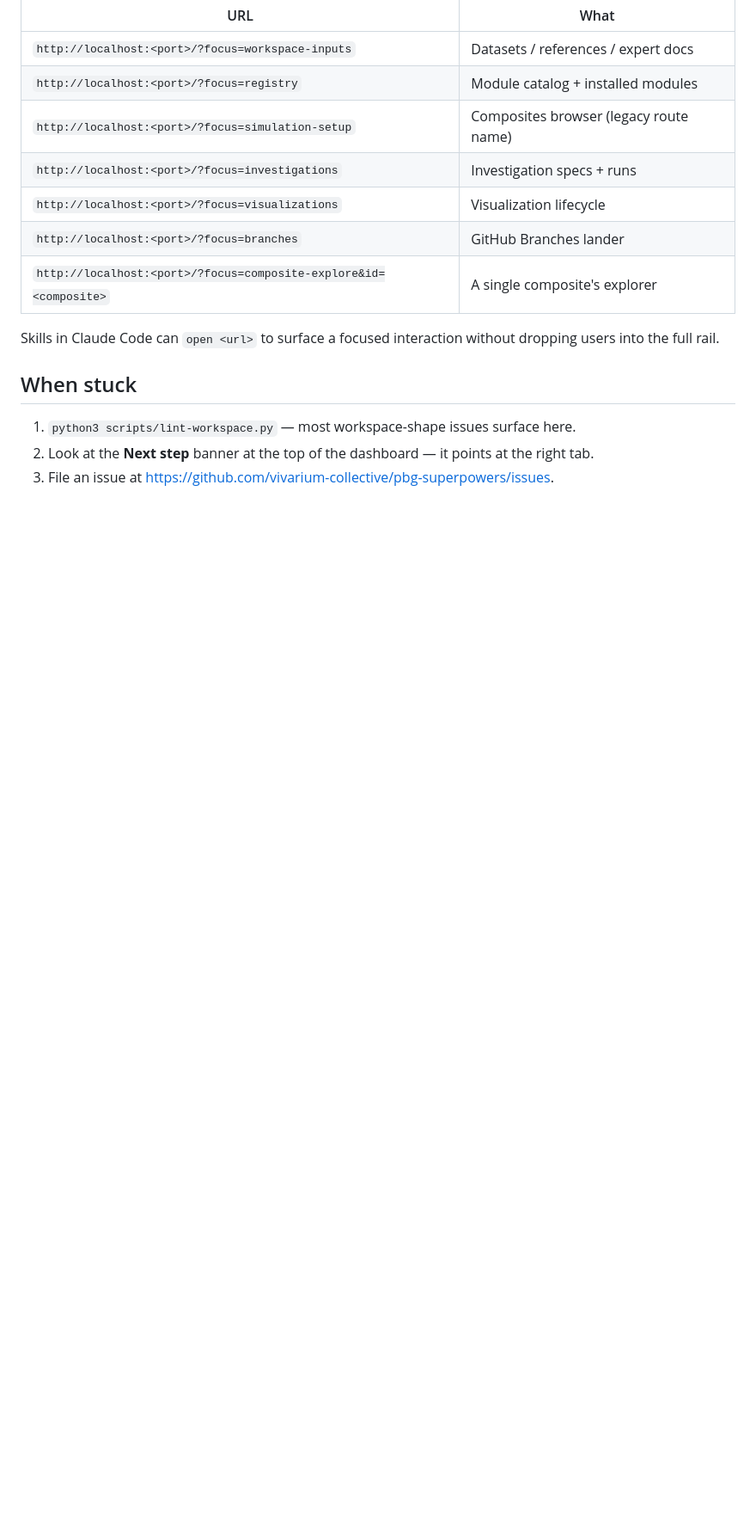
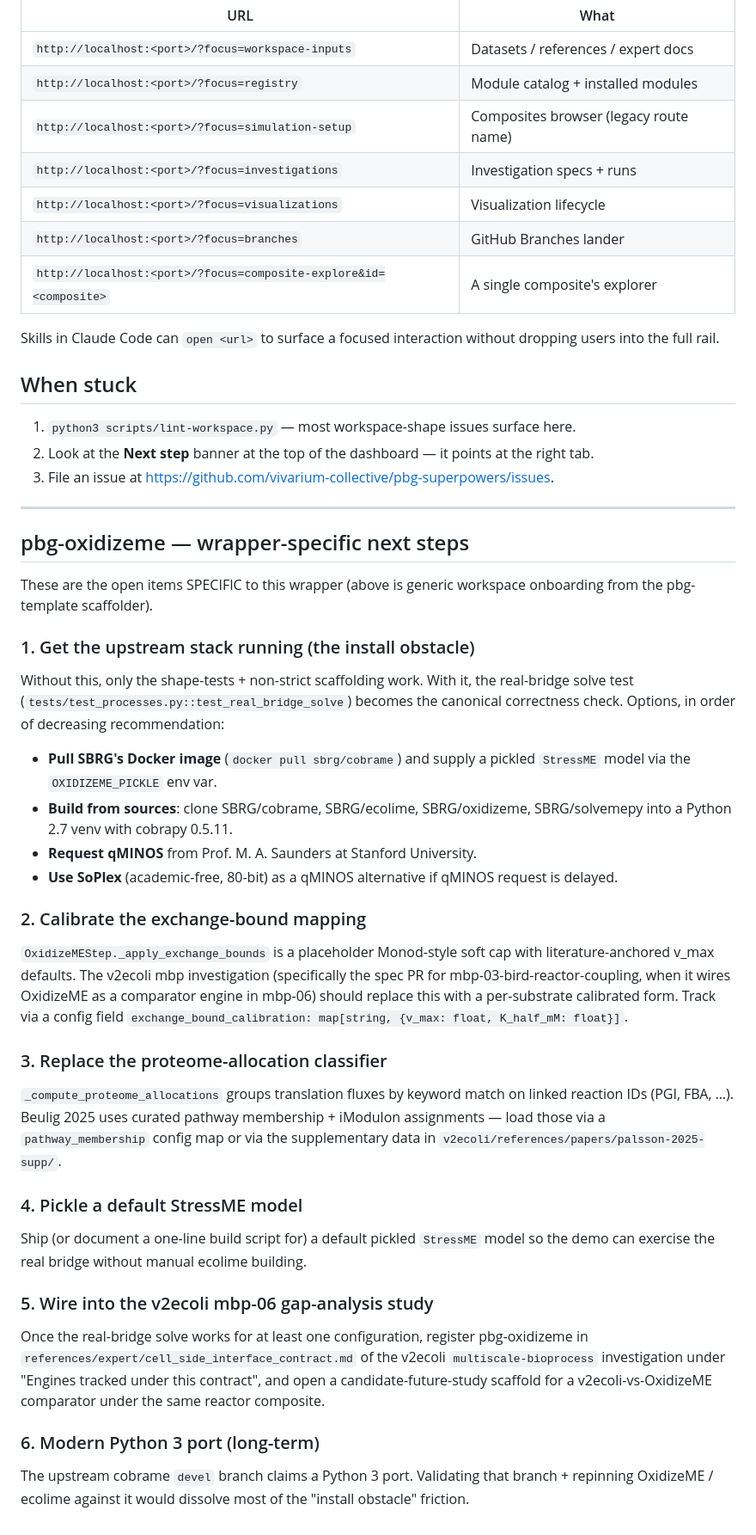
Before and after one commit to vivarium-collective/pbg-oxidizeme, a Markdown page: NEXT_STEPS.md, the part around the change. Shown at 86% size. GitHub-like rendering; blank space fills up the shorter version.

Commit message:
Initial pbg-oxidizeme wrapper: workspace, process, generator, tests, demo
A process-bigraph wrapper for OxidizeME (Yang et al. 2019 PNAS / Palsson
lab), the ME-model used in Beulig 2025 mSystems to interpret high-cell-
density fed-batch E. coli physiology.

Real-bridge fidelity (the pbg-expert default): update() drives the genuine
oxidizeme / cobrame / ecolime / solvemepy / qminospy stack via lazy imports.
The upstream stack is environmentally blocked (Python 2.7 / cobrapy 0.5.11
era + proprietary qMINOS solver from Prof. Saunders at Stanford). The
bridge raises OxidizeMEMissingError with the install pointer in strict
mode, or returns a labelled empty solution (solver_status='upstream_missing',
NaN scalars) in non-strict mode for dashboard scaffolding — never fakes
the science. The Step is the correct shape because ME-models are
constraint-based optimizations, not time-stepped simulations.

Conforms to the cell-side interface contract documented at
v2ecoli/.pbg/worktrees/multiscale-bioprocess/references/expert/
cell_side_interface_contract.md — inputs/outputs use EcoCyc-style
compartment-tagged IDs (GLC[p], OXYGEN-MOLECULE[p], …) mapped to the
ME-model's BiGG IDs via config.exchange_id_map. Drop-in candidate for
v2ecoli mbp-03's keystone coupling under the same reactor composite.

Layout (workspace-shaped via pbg-superpowers scaffold workspace --in-place):
* pbg_oxidizeme/processes.py       — OxidizeMEStep (Step, not Process)
* pbg_oxidizeme/composites/        — @composite_generator oxidizeme_steady_state
* tests/                           — 8 passing (1 skipped: real-bridge gate)
* demo/demo_report.py + report.html — self-contained, runs in non-strict mode
* workspace.yaml + scripts/        — registered in dashboard catalog
* .github/workflows/release.yml    — PyPI trusted-publishing workflow

Validation: pytest 8 passed / 1 skipped; lint-workspace OK; demo renders.
The skipped test exercises the real bridge when OXIDIZEME_PICKLE is set.

Co-Authored-By: Claude Opus 4.7 (1M context) <noreply@anthropic.com>

```diff
--- a/NEXT_STEPS.md
+++ b/NEXT_STEPS.md
@@ -154,3 +154,62 @@ Skills in Claude Code can `open <url>` to surface a focused interaction without
 
 [discovery]: https://github.com/vivarium-collective/pbg-superpowers/blob/main/docs/conventions/discovery.md
 [pbg-superpowers]: https://github.com/vivarium-collective/pbg-superpowers
+
+---
+
+## pbg-oxidizeme — wrapper-specific next steps
+
+These are the open items SPECIFIC to this wrapper (above is generic
+workspace onboarding from the pbg-template scaffolder).
+
+### 1. Get the upstream stack running (the install obstacle)
+
+Without this, only the shape-tests + non-strict scaffolding work. With it,
+the real-bridge solve test (`tests/test_processes.py::test_real_bridge_solve`)
+becomes the canonical correctness check. Options, in order of decreasing
+recommendation:
+
+- **Pull SBRG's Docker image** (`docker pull sbrg/cobrame`) and supply a
+  pickled `StressME` model via the `OXIDIZEME_PICKLE` env var.
+- **Build from sources**: clone SBRG/cobrame, SBRG/ecolime, SBRG/oxidizeme,
+  SBRG/solvemepy into a Python 2.7 venv with cobrapy 0.5.11.
+- **Request qMINOS** from Prof. M. A. Saunders at Stanford University.
+- **Use SoPlex** (academic-free, 80-bit) as a qMINOS alternative if qMINOS
+  request is delayed.
+
+### 2. Calibrate the exchange-bound mapping
+
+`OxidizeMEStep._apply_exchange_bounds` is a placeholder Monod-style soft
+cap with literature-anchored v_max defaults. The v2ecoli mbp investigation
+(specifically the spec PR for mbp-03-bird-reactor-coupling, when it wires
+OxidizeME as a comparator engine in mbp-06) should replace this with a
+per-substrate calibrated form. Track via a config field
+`exchange_bound_calibration: map[string, {v_max: float, K_half_mM: float}]`.
+
+### 3. Replace the proteome-allocation classifier
+
+`_compute_proteome_allocations` groups translation fluxes by keyword match
+on linked reaction IDs (PGI, FBA, …). Beulig 2025 uses curated pathway
+membership + iModulon assignments — load those via a `pathway_membership`
+config map or via the supplementary data in
+`v2ecoli/references/papers/palsson-2025-supp/`.
+
+### 4. Pickle a default StressME model
+
+Ship (or document a one-line build script for) a default pickled
+`StressME` model so the demo can exercise the real bridge without manual
+ecolime building.
+
+### 5. Wire into the v2ecoli mbp-06 gap-analysis study
+
+Once the real-bridge solve works for at least one configuration, register
+pbg-oxidizeme in `references/expert/cell_side_interface_contract.md` of
+the v2ecoli `multiscale-bioprocess` investigation under "Engines tracked
+under this contract", and open a candidate-future-study scaffold for a
+v2ecoli-vs-OxidizeME comparator under the same reactor composite.
+
+### 6. Modern Python 3 port (long-term)
+
+The upstream cobrame `devel` branch claims a Python 3 port. Validating
+that branch + repinning OxidizeME / ecolime against it would dissolve
+most of the "install obstacle" friction.
```
